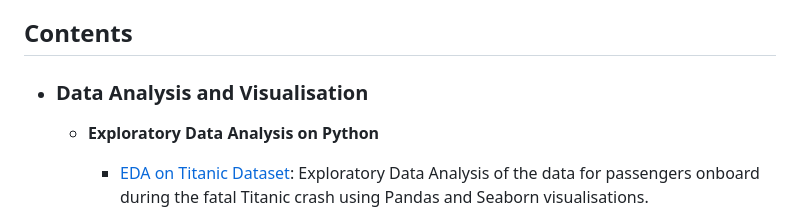
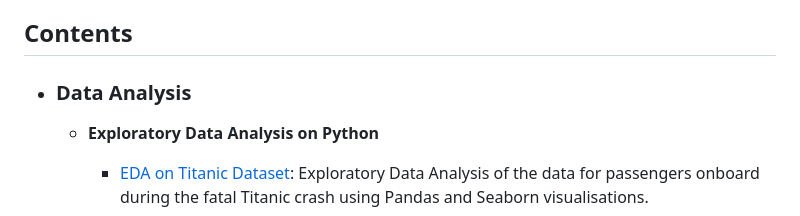
Before and after one commit to Ankur241289/Data_Science_Portfolio, a Markdown page: README.md, the part around the change. Drawn GitHub-style.

```diff
--- a/README.md
+++ b/README.md
@@ -14,7 +14,7 @@ _Note: Data used in the projects is for demonstration purposes only._
 
 ## Contents
 
-- ### Data Analysis and Visualisation
+- ### Data Analysis
 	- __Exploratory Data Analysis on Python__
 		- [EDA on Titanic Dataset](https://github.com/Ankur241289/EDA_on_Titanic_Dataset/blob/master/EDA%20Titanic%20Dataset%20.ipynb): Exploratory Data Analysis of the data for passengers onboard during the fatal Titanic crash using Pandas and Seaborn visualisations.
 
```
